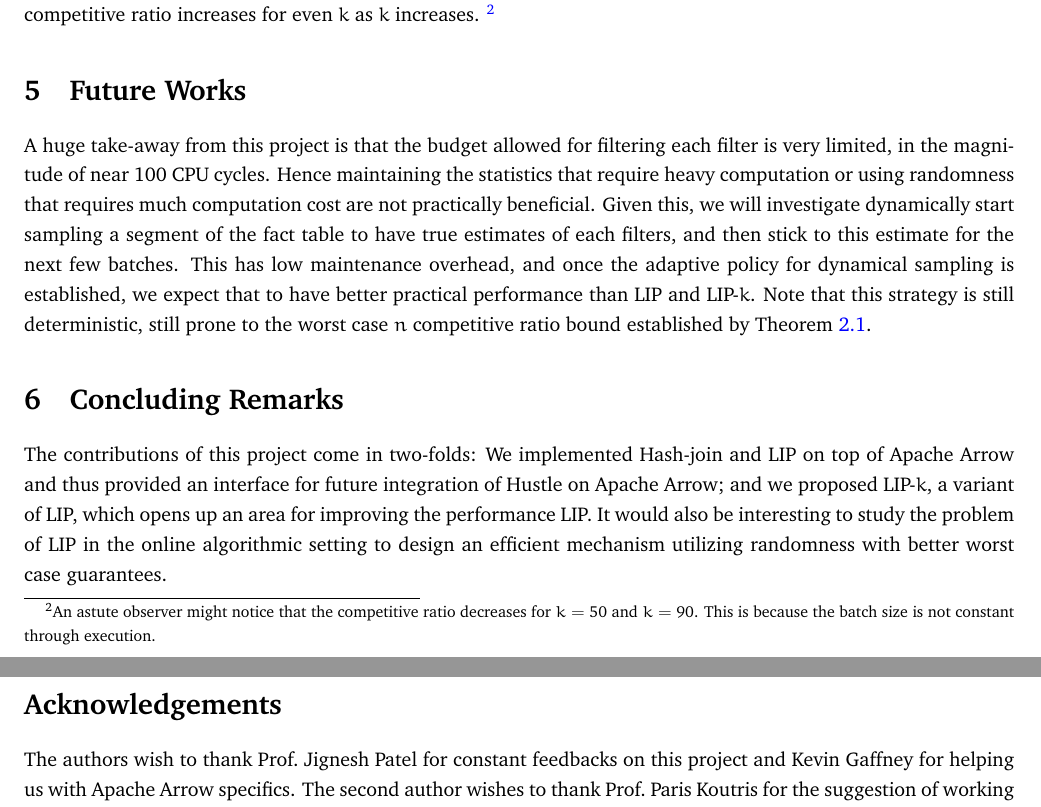
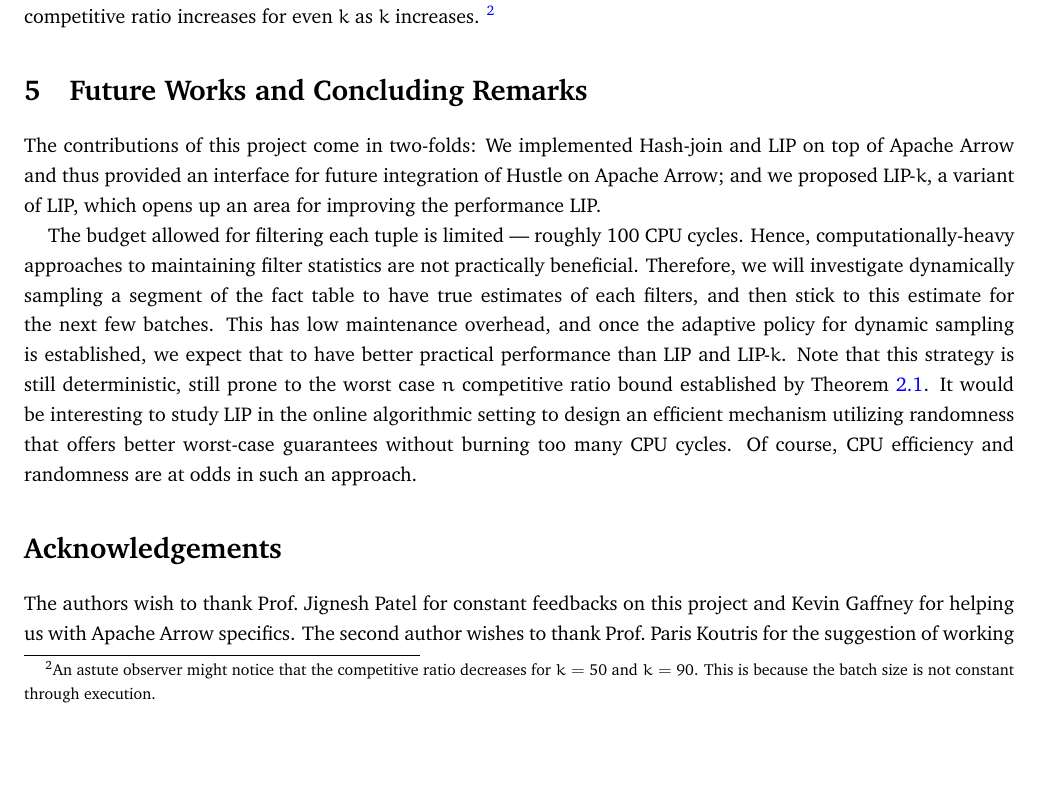
Before and after one commit to NicholasCorrado/LIP, a LaTeX document (doc/rep.tex): two parts of pages 12 and 13 of 13 before the commit and part of page 12 of 13 after it, the two joined at a grey line, cut so that both start at the same text, the shorter picture padded with empty space. Compiled offline with pdfLaTeX.

Commit message:
Combined Future Works and Concluding Remarks sections

```diff
--- a/doc/rep.tex
+++ b/doc/rep.tex
@@ -92,17 +92,14 @@ initial text=$ $, % sets the text that appears on the start arrow
 \input{empirical}
 
 
-\section{Future Works}
+\section{Future Works and Concluding Remarks}
 
-A huge take-away from this project is that the budget allowed for filtering each filter is very limited, in the magnitude of near 100 CPU cycles. Hence maintaining the statistics that require heavy computation or using randomness that requires much computation cost are not practically beneficial. Given this, we will investigate dynamically start sampling a segment of the fact table to have true estimates of each filters, and then stick to this estimate for the next few batches. This has low maintenance overhead, and once the adaptive policy for dynamical sampling is established, we expect that to have better practical performance than LIP and LIP-$k$. Note that this strategy is still deterministic, still prone to the worst case $n$ competitive ratio bound established by Theorem~\ref{thm:det-n}.
+The contributions of this project come in two-folds: We implemented Hash-join and LIP on top of Apache Arrow and thus provided an interface for future integration of Hustle on Apache Arrow; and we proposed LIP-$k$, a variant of LIP, which opens up an area for improving the performance LIP.
 
-
-\section{Concluding Remarks}
-
-% concluding remarks below
-
-The contributions of this project come in two-folds: We implemented Hash-join and LIP on top of Apache Arrow and thus provided an interface for future integration of Hustle on Apache Arrow; and we proposed LIP-$k$, a variant of LIP, which opens up an area for improving the performance LIP. It would also be interesting to study the problem of LIP in the online algorithmic setting to design an efficient mechanism utilizing randomness with better worst case guarantees.
-
+The budget allowed for filtering each tuple is limited --- roughly 100 CPU cycles. Hence, computationally-heavy approaches to maintaining filter statistics are not practically beneficial. Therefore, we will investigate dynamically sampling a segment of the fact table to have true estimates of each filters, and then stick to this estimate for the next few batches. This has low maintenance overhead, and once the adaptive policy for dynamic sampling is established, we expect that to have better practical performance than LIP and LIP-$k$. Note that this strategy is still deterministic, still prone to the worst case $n$ competitive ratio bound established by Theorem~\ref{thm:det-n}.
+It would be interesting to study LIP in the online algorithmic setting to design an efficient mechanism utilizing randomness
+that offers better worst-case guarantees without burning too many CPU cycles.
+Of course, CPU efficiency and randomness are at odds in such an approach.
 
 % Future work below
 
```
